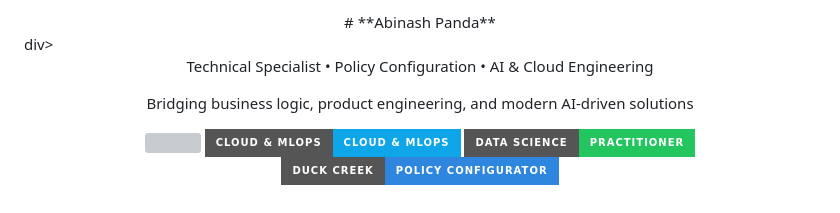
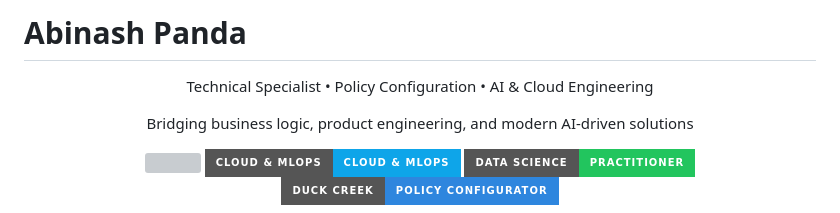
Before and after one commit to iamabinashpanda/iamabinashpanda, a Markdown page: README.md, the part around the change. Drawn GitHub-style; badges without logos; grey boxes are pictures that could not be loaded.

Commit message:
Clean up README formatting for Abinash Panda
Removed unnecessary div tags and fixed alignment.

```diff
--- a/README.md
+++ b/README.md
@@ -1,6 +1,4 @@
-<div align="center">
-  # **Abinash Panda**
-</div>div>
+# **Abinash Panda**
 
 <div align="center">
   <p style="font-size: 18px; font-weight: 700; margin: 6px 0 4px 0;">
```
